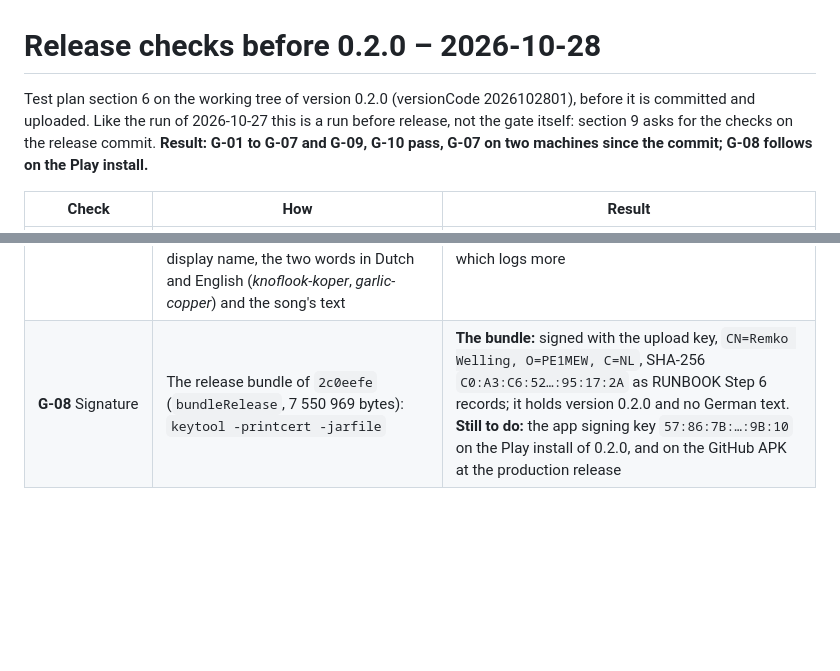
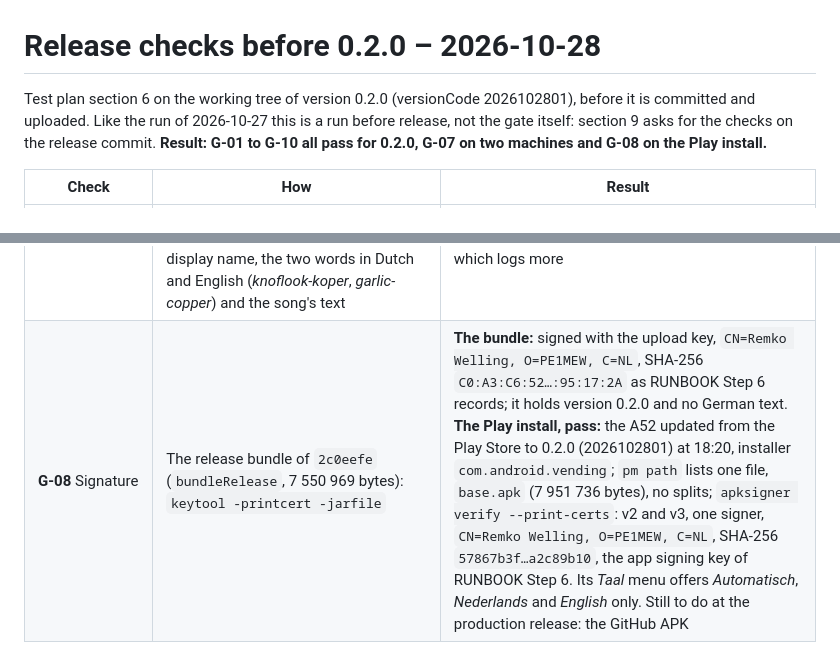
Before and after one commit to pe1mew/Zangbundel, a Markdown page: design/test-results/2026-10-28-release-checks-0.2.0.md, 2 parts joined by grey strips. Drawn GitHub-style; blank space fills up the shorter version.

Commit message:
Release checks 0.2.0 complete; wiki live at 0.2.0 with tester pages
Co-Authored-By: Claude Opus 5.5 <noreply@anthropic.com>

```diff
--- a/design/test-results/2026-10-28-release-checks-0.2.0.md
+++ b/design/test-results/2026-10-28-release-checks-0.2.0.md
@@ -1,6 +1,6 @@
 # Release checks before 0.2.0 – 2026-10-28
 
-Test plan section 6 on the working tree of version 0.2.0 (versionCode 2026102801), before it is committed and uploaded. Like the run of 2026-10-27 this is a run before release, not the gate itself: section 9 asks for the checks on the release commit. **Result: G-01 to G-07 and G-09, G-10 pass, G-07 on two machines since the commit; G-08 follows on the Play install.**
+Test plan section 6 on the working tree of version 0.2.0 (versionCode 2026102801), before it is committed and uploaded. Like the run of 2026-10-27 this is a run before release, not the gate itself: section 9 asks for the checks on the release commit. **Result: G-01 to G-10 all pass for 0.2.0, G-07 on two machines and G-08 on the Play install.**
 
 | Check | How | Result |
 |---|---|---|
@@ -13,4 +13,4 @@ Test plan section 6 on the working tree of version 0.2.0 (versionCode 2026102801
 | **G-03** Network during a campfire | Each app's own network counters (`dumpsys netstats --uid`, refreshed with `--poll`, summed over every bucket) before and after a campfire of about three minutes (17:04:29 to 17:07:15): the A52 (Android 14) leading *Gtestvuur* with the `fieldtest` build of 0.2.0 (the release build type plus the field log), the Huawei (Android 10) joining with the debug build of 0.2.0, one song pushed, the campfire ended | **Pass.** 0 bytes received and 0 sent on both: the A52's app stayed at 48 318 / 6 444, the Huawei's at 6 928 / 0. The counters cover Wi-Fi and mobile data, not Bluetooth |
 | **G-04** Network during import | The A52's `fieldtest` app's sockets in `/proc/net/tcp` and `tcp6` (uid column) sampled every 100 ms for 15 s while *Bijwerken* checked the default library | **Pass for the update check.** One endpoint: `2606:50c0:8003::154` port 443, which is `raw.githubusercontent.com` (DNS), where the library's release index lives; 7 508 bytes received, 1 689 sent; 2026.10.2 was current, so no archive was downloaded. As at 0.1.0 |
 | **G-05** Logs | The campfire of G-03 with the singer's display name set to *Gtestnaam* on the Huawei; both phones' complete logcat (all processes; 25 364 and 4 790 lines) searched for the campfire's name, the display name, the two words in Dutch and English (*knoflook-koper*, *garlic-copper*) and the song's text | **Pass.** One hit: `adbd` echoing the test's own `input text Gtestvuur`. Nothing else, on the leader's release-type build nor on the singer's debug build, which logs more |
-| **G-08** Signature | The release bundle of `2c0eefe` (`bundleRelease`, 7 550 969 bytes): `keytool -printcert -jarfile` | **The bundle:** signed with the upload key, `CN=Remko Welling, O=PE1MEW, C=NL`, SHA-256 `C0:A3:C6:52…:95:17:2A` as RUNBOOK Step 6 records; it holds version 0.2.0 and no German text. **Still to do:** the app signing key `57:86:7B:…:9B:10` on the Play install of 0.2.0, and on the GitHub APK at the production release |
+| **G-08** Signature | The release bundle of `2c0eefe` (`bundleRelease`, 7 550 969 bytes): `keytool -printcert -jarfile` | **The bundle:** signed with the upload key, `CN=Remko Welling, O=PE1MEW, C=NL`, SHA-256 `C0:A3:C6:52…:95:17:2A` as RUNBOOK Step 6 records; it holds version 0.2.0 and no German text. **The Play install, pass:** the A52 updated from the Play Store to 0.2.0 (2026102801) at 18:20, installer `com.android.vending`; `pm path` lists one file, `base.apk` (7 951 736 bytes), no splits; `apksigner verify --print-certs`: v2 and v3, one signer, `CN=Remko Welling, O=PE1MEW, C=NL`, SHA-256 `57867b3f…a2c89b10`, the app signing key of RUNBOOK Step 6. Its *Taal* menu offers *Automatisch*, *Nederlands* and *English* only. Still to do at the production release: the GitHub APK |
```
Also changed, not shown: memory/MEMORY.md (+2 -2 lines).
